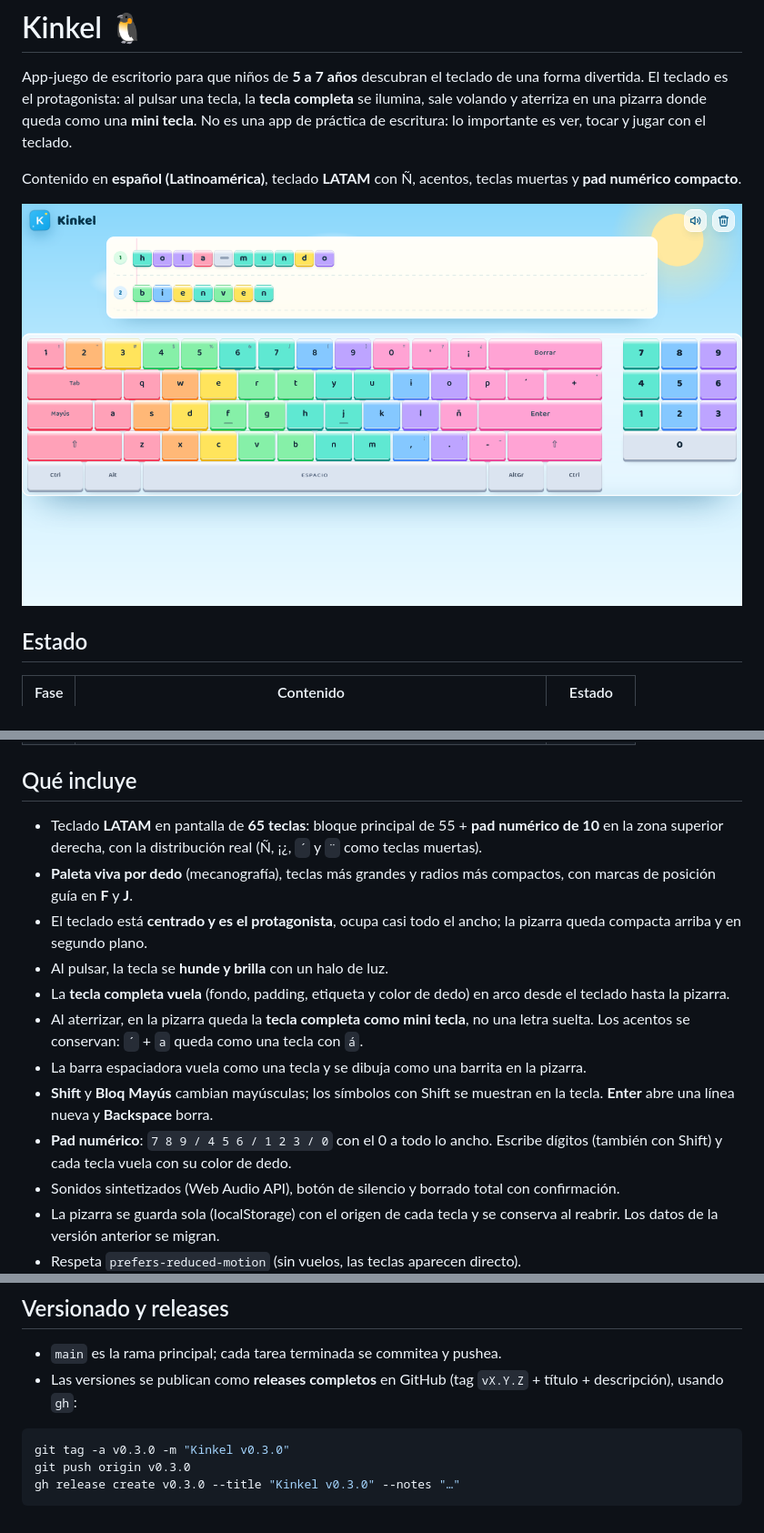
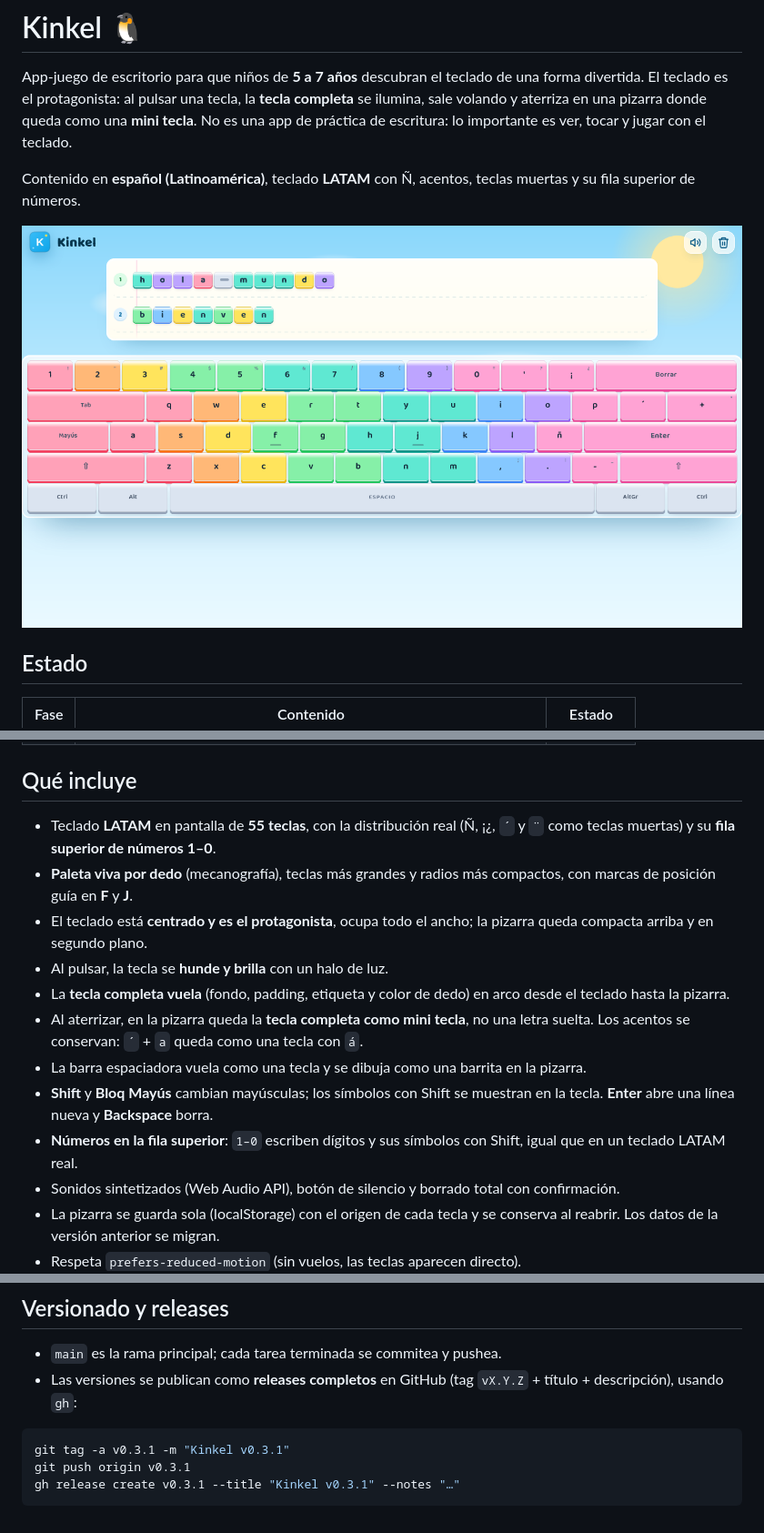
Before and after one commit to xenoxf/Kinkel, a Markdown page: README.md, 3 parts joined by grey strips. Shown at 91% size. Drawn GitHub-style; pictures changed too: docs/kinkel-mvp.png.

````diff
--- a/README.md
+++ b/README.md
@@ -7,7 +7,7 @@ queda como una **mini tecla**. No es una app de práctica de escritura: lo
 importante es ver, tocar y jugar con el teclado.
 
 Contenido en **español (Latinoamérica)**, teclado **LATAM** con Ñ, acentos,
-teclas muertas y **pad numérico compacto**.
+teclas muertas y su fila superior de números.
 
 ![Kinkel](docs/kinkel-mvp.png)
 
@@ -22,12 +22,11 @@ teclas muertas y **pad numérico compacto**.
 
 ## Qué incluye
 
-- Teclado **LATAM** en pantalla de **65 teclas**: bloque principal de 55 +
-  **pad numérico de 10** en la zona superior derecha, con la distribución real
-  (Ñ, ¡¿, `´` y `¨` como teclas muertas).
+- Teclado **LATAM** en pantalla de **55 teclas**, con la distribución real
+  (Ñ, ¡¿, `´` y `¨` como teclas muertas) y su **fila superior de números 1–0**.
 - **Paleta viva por dedo** (mecanografía), teclas más grandes y radios más
   compactos, con marcas de posición guía en **F** y **J**.
-- El teclado está **centrado y es el protagonista**, ocupa casi todo el ancho;
+- El teclado está **centrado y es el protagonista**, ocupa todo el ancho;
   la pizarra queda compacta arriba y en segundo plano.
 - Al pulsar, la tecla se **hunde y brilla** con un halo de luz.
 - La **tecla completa vuela** (fondo, padding, etiqueta y color de dedo) en
@@ -39,8 +38,8 @@ teclas muertas y **pad numérico compacto**.
   pizarra.
 - **Shift** y **Bloq Mayús** cambian mayúsculas; los símbolos con Shift se
   muestran en la tecla. **Enter** abre una línea nueva y **Backspace** borra.
-- **Pad numérico**: `7 8 9 / 4 5 6 / 1 2 3 / 0` con el 0 a todo lo ancho.
-  Escribe dígitos (también con Shift) y cada tecla vuela con su color de dedo.
+- **Números en la fila superior**: `1–0` escriben dígitos y sus símbolos con
+  Shift, igual que en un teclado LATAM real.
 - Sonidos sintetizados (Web Audio API), botón de silencio y borrado total con
   confirmación.
 - La pizarra se guarda sola (localStorage) con el origen de cada tecla y se
@@ -91,7 +90,7 @@ src-tauri/                # shell desktop (Tauri 2)
   (tag `vX.Y.Z` + título + descripción), usando `gh`:
 
 ```bash
-git tag -a v0.3.0 -m "Kinkel v0.3.0"
-git push origin v0.3.0
-gh release create v0.3.0 --title "Kinkel v0.3.0" --notes "…"
+git tag -a v0.3.1 -m "Kinkel v0.3.1"
+git push origin v0.3.1
+gh release create v0.3.1 --title "Kinkel v0.3.1" --notes "…"
 ```
````
Also changed, not shown: other parts of README.md (+1 -1 lines), 6 other files.
